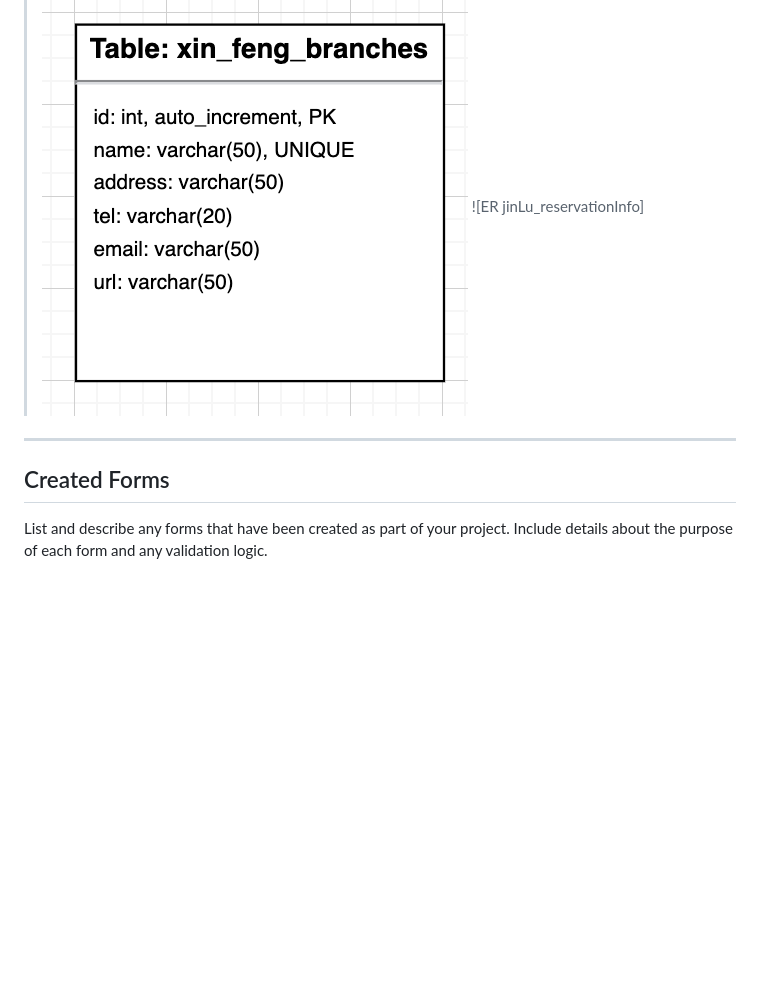
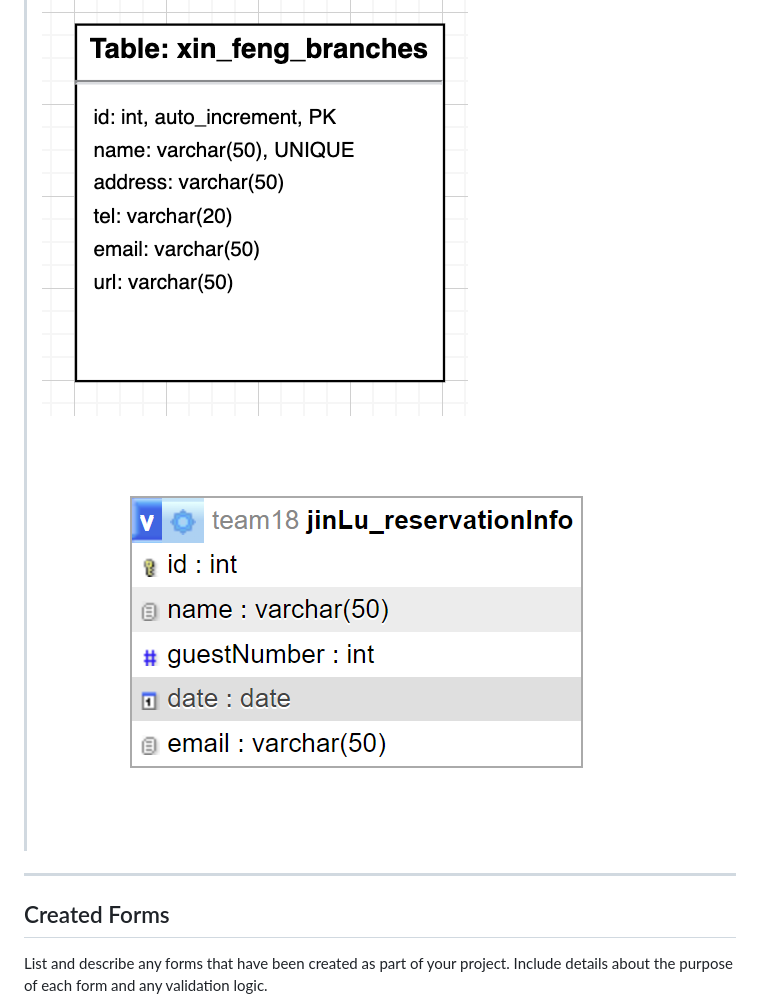
Before and after one commit to DanielF2002/PHP_team18, a Markdown page: README.md, the part around the change printed below. GitHub-like rendering; pictures changed too: images/jinLu_reservationInfo.png (added); blank space fills up the shorter version.

```diff
--- a/README.md
+++ b/README.md
@@ -117,7 +117,7 @@ List the database tables that are part of your project.
 - Table 4 (Created By Xingxing WANG): MENU
 > Include the ER Diagram of the database.
 ![ER Xin_Feng_Table](images/er_xin_feng_branches.png)
-![ER jinLu_reservationInfo]
+![ER jinLu_reservationInfo](/images/jinLu_reservationInfo.png)
 
 ---
 
```
Also changed, not shown: other parts of README.md (+3 -3 lines).
